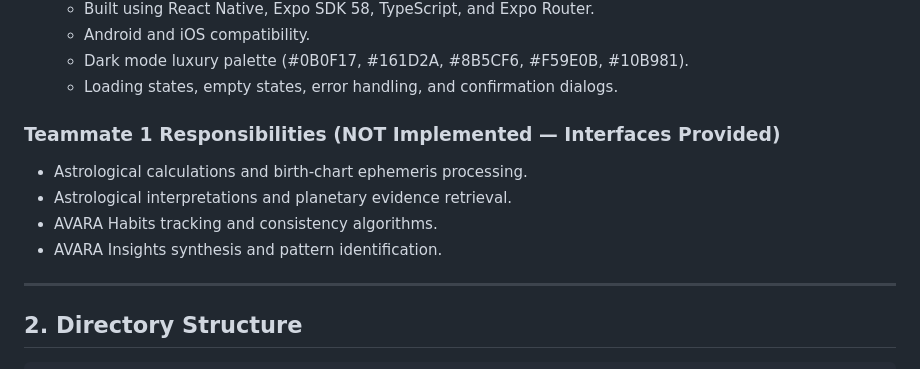
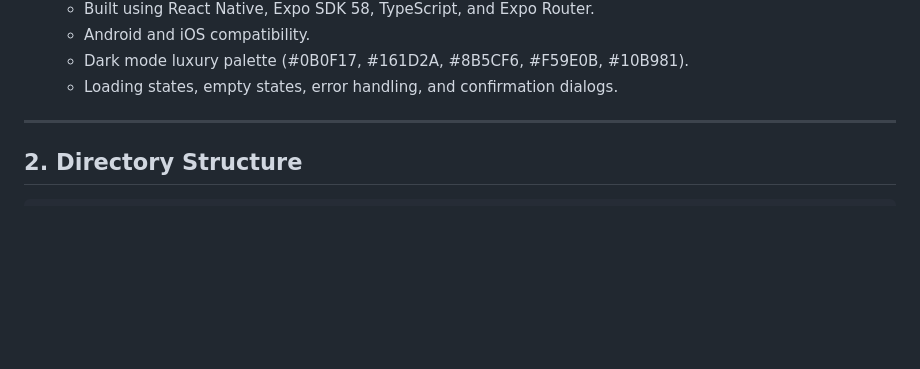
Before and after one commit to SreeSruthiAlur/AVARA, a Markdown page: README_TEAMMATE2.md, the part around the change. GitHub-like rendering; blank space fills up the shorter version.

```diff
--- a/README_TEAMMATE2.md
+++ b/README_TEAMMATE2.md
@@ -58,12 +58,6 @@ This repository contains the complete implementation for **Teammate 2** on the *
     - Android and iOS compatibility.
     - Dark mode luxury palette (#0B0F17, #161D2A, #8B5CF6, #F59E0B, #10B981).
     - Loading states, empty states, error handling, and confirmation dialogs.
-
-### Teammate 1 Responsibilities (NOT Implemented — Interfaces Provided)
-- Astrological calculations and birth-chart ephemeris processing.
-- Astrological interpretations and planetary evidence retrieval.
-- AVARA Habits tracking and consistency algorithms.
-- AVARA Insights synthesis and pattern identification.
 
 ---
 
```
